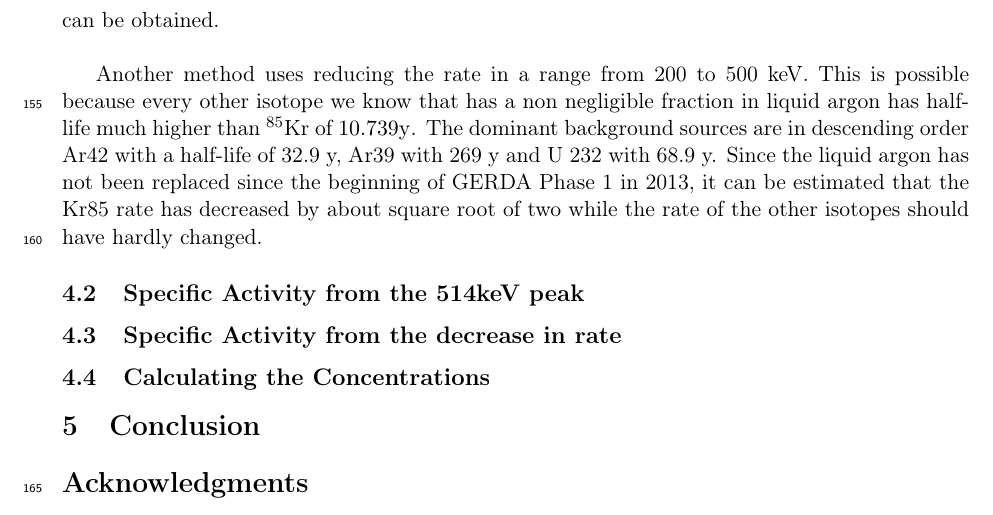
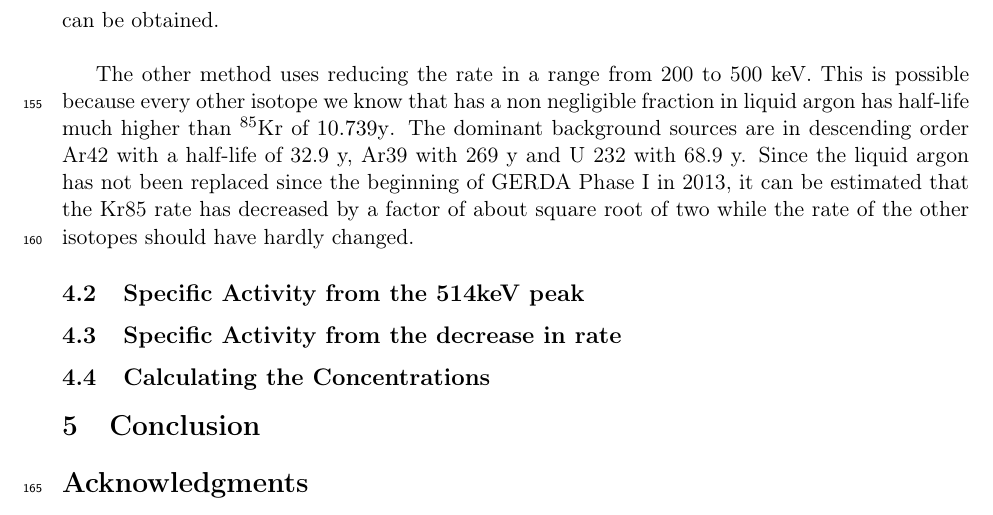
Before and after one commit to MoritzNeuberger/Analysis-of-Kr85-concentration-in-the-liquid-argon-of-GERDA-Phase-II, a LaTeX paper (main.tex, which reads body.tex): part of page 6 of 6, cut so that both start at the same text. Compiled offline with pdfLaTeX.

Commit message:
Updates from ShareLaTeX

```diff
--- a/body.tex
+++ b/body.tex
@@ -208,7 +208,7 @@ In this theses two methods are used to determine the concentration of \nuc{Kr}{8
 
 One method for determining the concentration uses the property of Kr85 to have a probability of 0.43\% to decay into an excited state of \nuc{Rb}{85}. This state has a raised energy level of 514keV compared to its ground state and this excited state has a half-life of 1.015\(\mu\)s. Theoretically it should now be possible to measure a peak in the range around 514keV. From its amplitude and with the help of a Monte-Carlo simulation a relatively exact value for the concentration of \nuc{Kr}{85} can be obtained.\\
 
-Another method uses reducing the rate in a range from 200 to 500 keV. This is possible because every other isotope we know that has a non negligible fraction in liquid argon has half-life much higher than \nuc{Kr}{85} of \(10.739\mathrm{y}\). The dominant background sources are in descending order Ar42 with a half-life of 32.9 y, Ar39 with 269 y and U 232 with 68.9 y. Since the liquid argon has not been replaced since the beginning of GERDA Phase 1 in 2013, it can be estimated that the Kr85 rate has decreased by about square root of two while the rate of the other isotopes should have hardly changed.
+The other method uses reducing the rate in a range from 200 to 500 keV. This is possible because every other isotope we know that has a non negligible fraction in liquid argon has half-life much higher than \nuc{Kr}{85} of \(10.739\mathrm{y}\). The dominant background sources are in descending order Ar42 with a half-life of 32.9 y, Ar39 with 269 y and U 232 with 68.9 y. Since the liquid argon has not been replaced since the beginning of GERDA Phase I in 2013, it can be estimated that the Kr85 rate has decreased by a factor of about square root of two while the rate of the other isotopes should have hardly changed.
 
 % short outline of approaches
 
```
